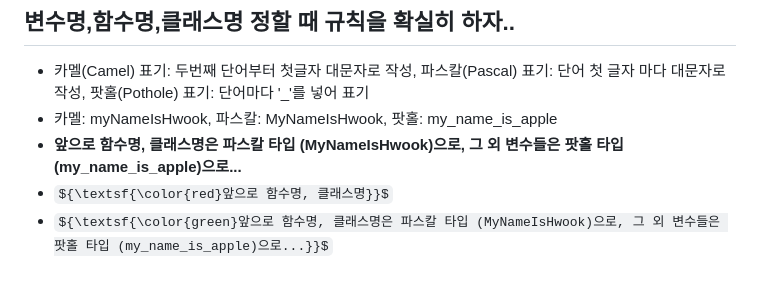
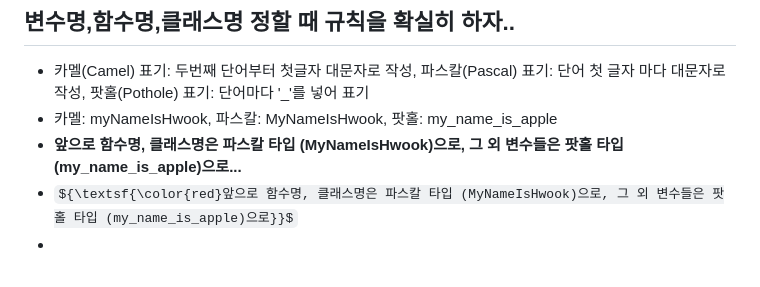
Before and after one commit to H-wooks/KITA_2024, a Markdown page: M2_Python프로그래밍/readme.md, the part around the change. GitHub-like rendering; some formulas as TeX source.

```diff
--- a/M2_Python프로그래밍/readme.md
+++ b/M2_Python프로그래밍/readme.md
@@ -40,5 +40,5 @@
 - 카멜(Camel) 표기: 두번째 단어부터 첫글자 대문자로 작성, 파스칼(Pascal) 표기: 단어 첫 글자 마다 대문자로 작성, 팟홀(Pothole) 표기: 단어마다 '_'를 넣어 표기
 - 카멜: myNameIsHwook, 파스칼: MyNameIsHwook, 팟홀: my_name_is_apple
 - **앞으로 함수명, 클래스명은 파스칼 타입 (MyNameIsHwook)으로, 그 외 변수들은 팟홀 타입 (my_name_is_apple)으로...**
-- ${\textsf{\color{red}앞으로 함수명, 클래스명}}$
-- ${\textsf{\color{green}앞으로 함수명, 클래스명은 파스칼 타입 (MyNameIsHwook)으로, 그 외 변수들은 팟홀 타입 (my_name_is_apple)으로...}}$
+- ${\textsf{\color{red}앞으로 함수명, 클래스명은 파스칼 타입 (MyNameIsHwook)으로, 그 외 변수들은 팟홀 타입 (my_name_is_apple)으로}}$
+-
```
